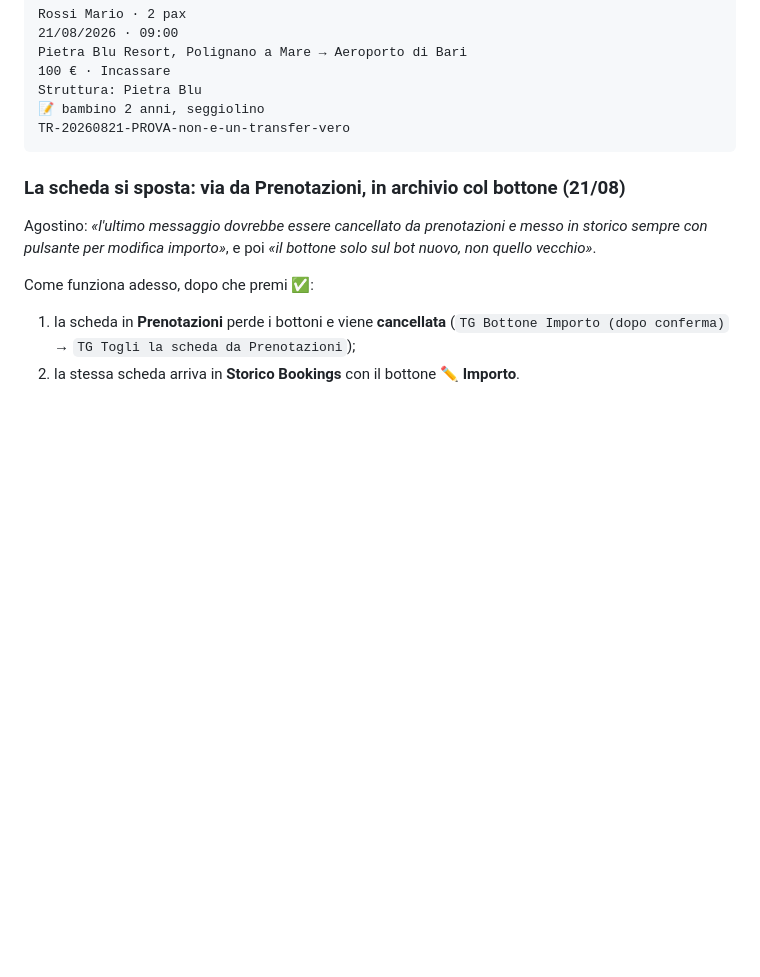
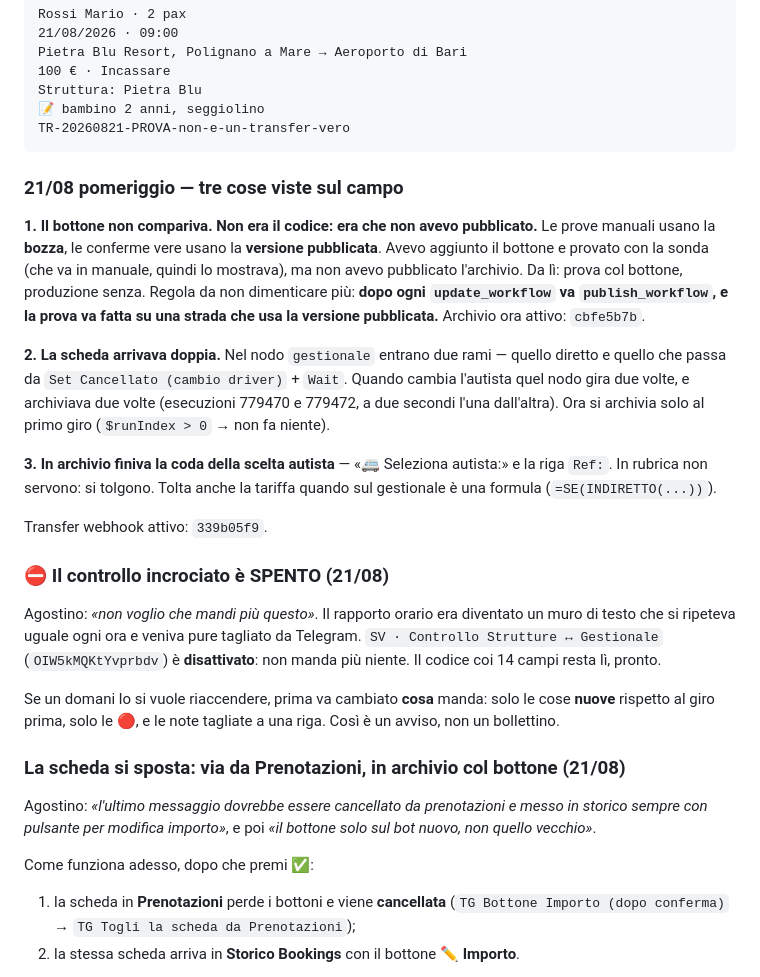
Before and after one commit to transferexperiences-bot/Macbook, a Markdown page: DA-FARE.md, the part around the change. GitHub-like rendering; blank space fills up the shorter version.

Commit message:
Archivio: pubblicato il bottone, tolto il doppione e la coda della scelta autista; controllo incrociato spento

````diff
--- a/DA-FARE.md
+++ b/DA-FARE.md
@@ -72,6 +72,37 @@ Struttura: Pietra Blu
 📝 bambino 2 anni, seggiolino
 TR-20260821-PROVA-non-e-un-transfer-vero
 ```
+
+### 21/08 pomeriggio — tre cose viste sul campo
+
+**1. Il bottone non compariva. Non era il codice: era che non avevo pubblicato.**
+Le prove manuali usano la **bozza**, le conferme vere usano la **versione pubblicata**. Avevo
+aggiunto il bottone e provato con la sonda (che va in manuale, quindi lo mostrava), ma non avevo
+pubblicato l'archivio. Da lì: prova col bottone, produzione senza.
+Regola da non dimenticare più: **dopo ogni `update_workflow` va `publish_workflow`, e la prova
+va fatta su una strada che usa la versione pubblicata.** Archivio ora attivo: `cbfe5b7b`.
+
+**2. La scheda arrivava doppia.** Nel nodo `gestionale` entrano due rami — quello diretto e
+quello che passa da `Set Cancellato (cambio driver)` + `Wait`. Quando cambia l'autista quel nodo
+gira due volte, e archiviava due volte (esecuzioni 779470 e 779472, a due secondi l'una
+dall'altra). Ora si archivia solo al primo giro (`$runIndex > 0` → non fa niente).
+
+**3. In archivio finiva la coda della scelta autista** — «🚐 Seleziona autista:» e la riga
+`Ref:`. In rubrica non servono: si tolgono. Tolta anche la tariffa quando sul gestionale è una
+formula (`=SE(INDIRETTO(...))`).
+
+Transfer webhook attivo: `339b05f9`.
+
+### ⛔ Il controllo incrociato è SPENTO (21/08)
+
+Agostino: *«non voglio che mandi più questo»*. Il rapporto orario era diventato un muro di testo
+che si ripeteva uguale ogni ora e veniva pure tagliato da Telegram.
+`SV · Controllo Strutture ↔ Gestionale` (`OIW5kMQKtYvprbdv`) è **disattivato**: non manda più
+niente. Il codice coi 14 campi resta lì, pronto.
+
+Se un domani lo si vuole riaccendere, prima va cambiato **cosa** manda: solo le cose **nuove**
+rispetto al giro prima, solo le 🔴, e le note tagliate a una riga. Così è un avviso, non un
+bollettino.
 
 ### La scheda si sposta: via da Prenotazioni, in archivio col bottone (21/08)
 
````
